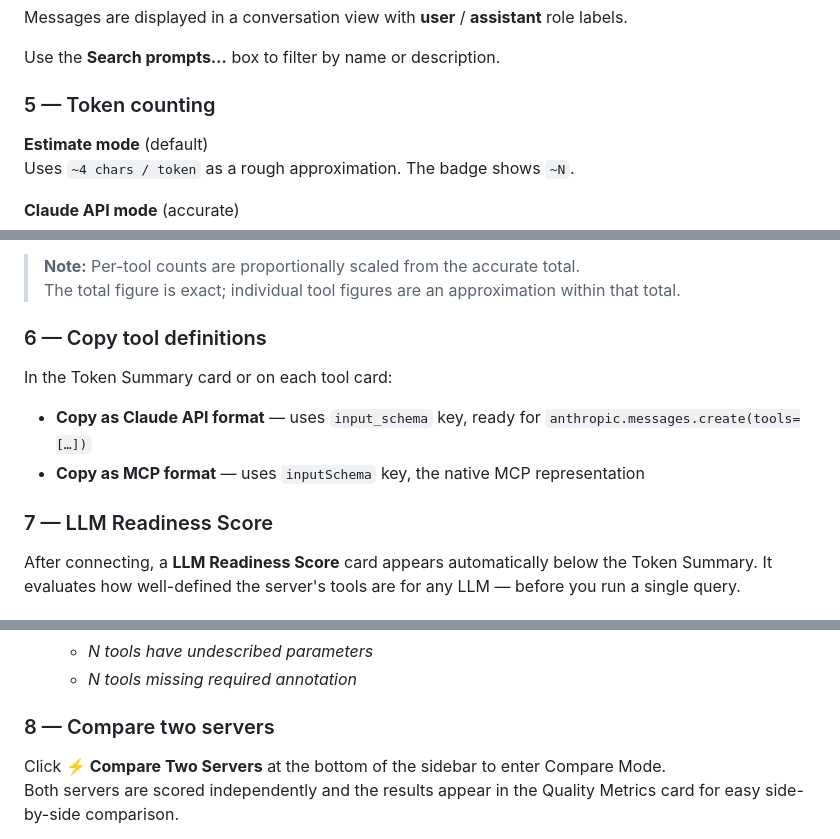
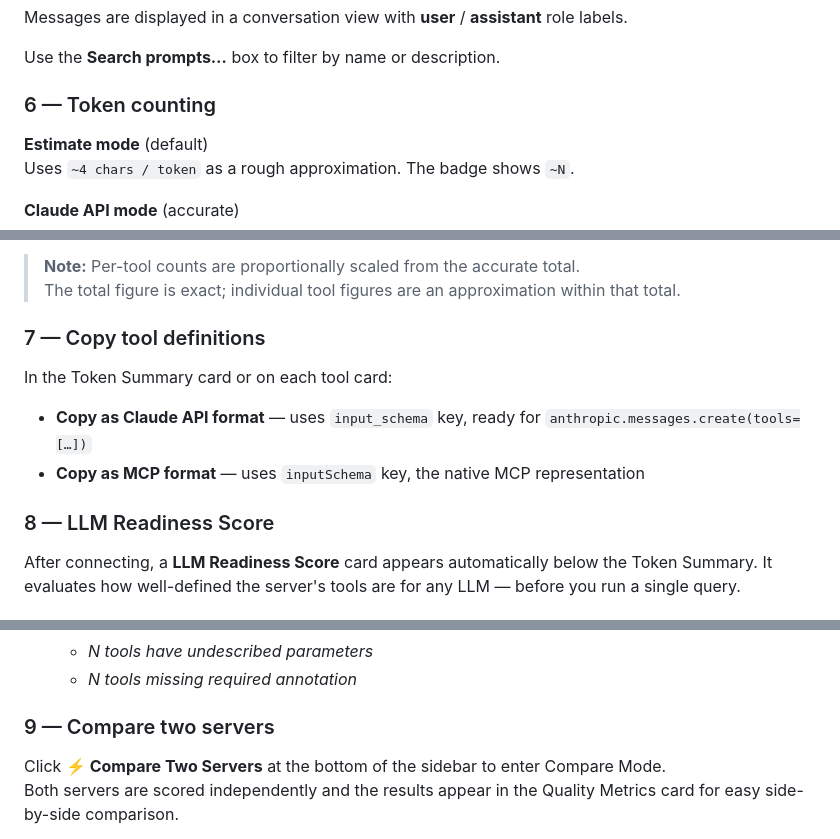
Before and after one commit to ytkoka/mcp-tester, a Markdown page: README.md, 3 parts joined by grey strips. Rendered like a GitHub page.

```diff
--- a/README.md
+++ b/README.md
@@ -152,7 +180,7 @@ Messages are displayed in a conversation view with **user** / **assistant** role
 
 Use the **Search prompts…** box to filter by name or description.
 
-### 5 — Token counting
+### 6 — Token counting
 
 **Estimate mode** (default)
 Uses `~4 chars / token` as a rough approximation. The badge shows `~N`.
@@ -167,13 +195,13 @@ After connecting, click **Count with Claude API**. The tool makes two parallel c
 > **Note:** Per-tool counts are proportionally scaled from the accurate total.
 > The total figure is exact; individual tool figures are an approximation within that total.
 
-### 6 — Copy tool definitions
+### 7 — Copy tool definitions
 
 In the Token Summary card or on each tool card:
 - **Copy as Claude API format** — uses `input_schema` key, ready for `anthropic.messages.create(tools=[…])`
 - **Copy as MCP format** — uses `inputSchema` key, the native MCP representation
 
-### 7 — LLM Readiness Score
+### 8 — LLM Readiness Score
 
 After connecting, a **LLM Readiness Score** card appears automatically below the Token Summary. It evaluates how well-defined the server's tools are for any LLM — before you run a single query.
 
@@ -208,7 +236,7 @@ Each dimension scores 0–100. The **Overall Score** is the weighted average.
   - *N tools have undescribed parameters*
   - *N tools missing required annotation*
 
-### 8 — Compare two servers
+### 9 — Compare two servers
 
 Click **⚡ Compare Two Servers** at the bottom of the sidebar to enter Compare Mode.
 Both servers are scored independently and the results appear in the Quality Metrics card for easy side-by-side comparison.
```
Also changed, not shown: other parts of README.md (+31 -3 lines).
